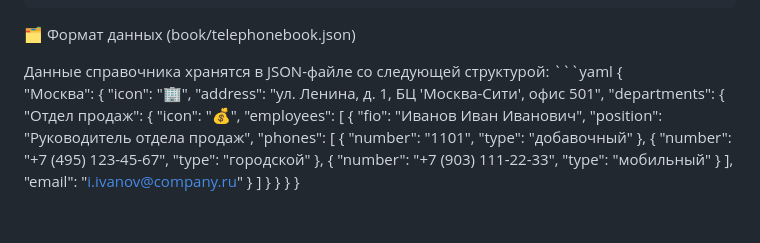
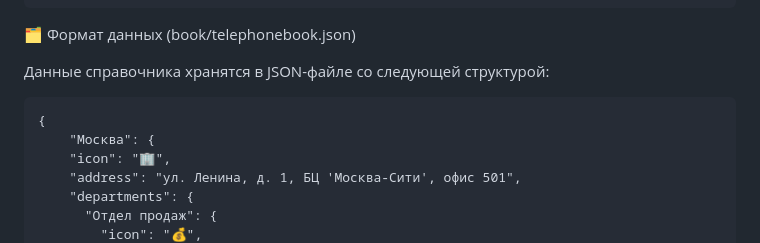
Before and after one commit to vvvvadim/TelephoneBook, a Markdown page: readme.md, the part around the change. Rendered like a GitHub page; blank space fills up the shorter version.

````diff
--- a/readme.md
+++ b/readme.md
@@ -85,7 +85,7 @@
 
 
 Данные справочника хранятся в JSON-файле со следующей структурой:
-    ```yaml
+
     {
         "Москва": {
         "icon": "🏢",
````
